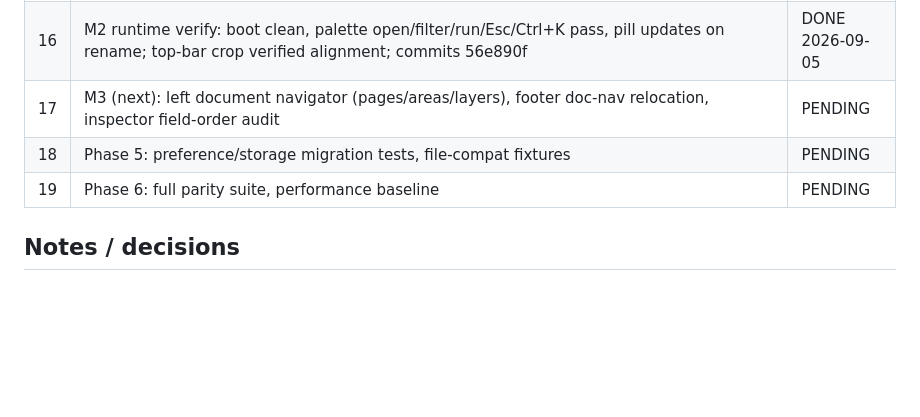
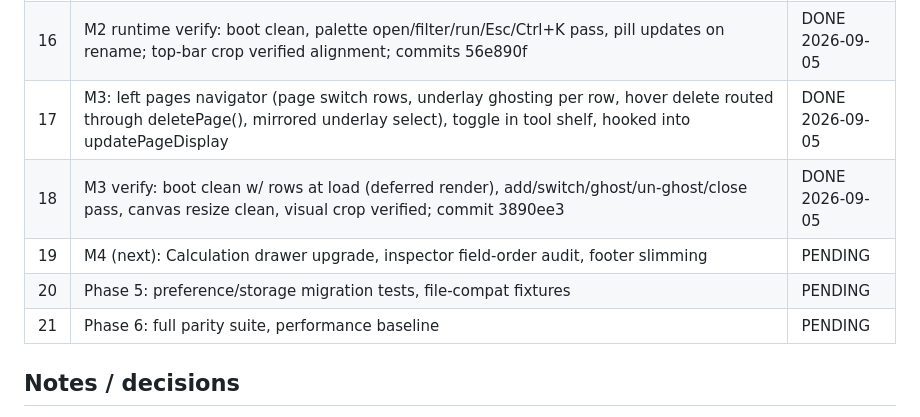
Before and after one commit to GarmonBz/AppraisalSketch, a Markdown page: STATUS.md, the part around the change. Rendered like a GitHub page; blank space fills up the shorter version.

Commit message:
Ledger: M3 verified

```diff
--- a/STATUS.md
+++ b/STATUS.md
@@ -23,9 +23,11 @@ Target: sketch.bundle.html (single generated HTML, ~10.4 MB). Git repo initializ
 | 14 | Git commit 1b6f12b | DONE 2026-09-05 |
 | 15 | M2: tool shelf grouping (5 groups + separators), save-state pill in doc bar, Ctrl+K command palette (42 commands routed through existing executeCommand registry) | DONE 2026-09-05 |
 | 16 | M2 runtime verify: boot clean, palette open/filter/run/Esc/Ctrl+K pass, pill updates on rename; top-bar crop verified alignment; commits 56e890f | DONE 2026-09-05 |
-| 17 | M3 (next): left document navigator (pages/areas/layers), footer doc-nav relocation, inspector field-order audit | PENDING |
-| 18 | Phase 5: preference/storage migration tests, file-compat fixtures | PENDING |
-| 19 | Phase 6: full parity suite, performance baseline | PENDING |
+| 17 | M3: left pages navigator (page switch rows, underlay ghosting per row, hover delete routed through deletePage(), mirrored underlay select), toggle in tool shelf, hooked into updatePageDisplay | DONE 2026-09-05 |
+| 18 | M3 verify: boot clean w/ rows at load (deferred render), add/switch/ghost/un-ghost/close pass, canvas resize clean, visual crop verified; commit 3890ee3 | DONE 2026-09-05 |
+| 19 | M4 (next): Calculation drawer upgrade, inspector field-order audit, footer slimming | PENDING |
+| 20 | Phase 5: preference/storage migration tests, file-compat fixtures | PENDING |
+| 21 | Phase 6: full parity suite, performance baseline | PENDING |
 
 ## Notes / decisions
 - Never blind-replace "apex": escapeXml + geometric apex (curveApex etc.) + `urn:xmlns:apex:sketch:xml` (format contract) + `.apx/.skx` accept lists all stay. Justification in docs/INTERFACE_INVENTORY.md §2.
```
